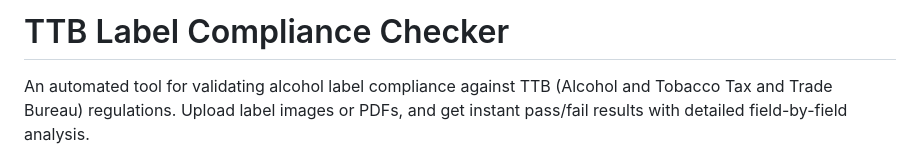
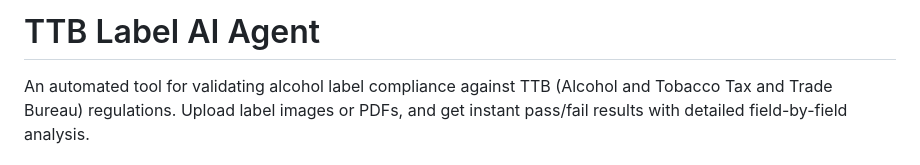
Before and after one commit to ssprasad-23/ttb, a Markdown page: README.md, the part around the change. GitHub-like rendering.

```diff
--- a/README.md
+++ b/README.md
@@ -1,5 +1,4 @@
-# TTB Label Compliance Checker
-
+# TTB Label AI Agent
 An automated tool for validating alcohol label compliance against TTB (Alcohol and Tobacco Tax and Trade Bureau) regulations. Upload label images or PDFs, and get instant pass/fail results with detailed field-by-field analysis.
 
 ## Project Structure
```
